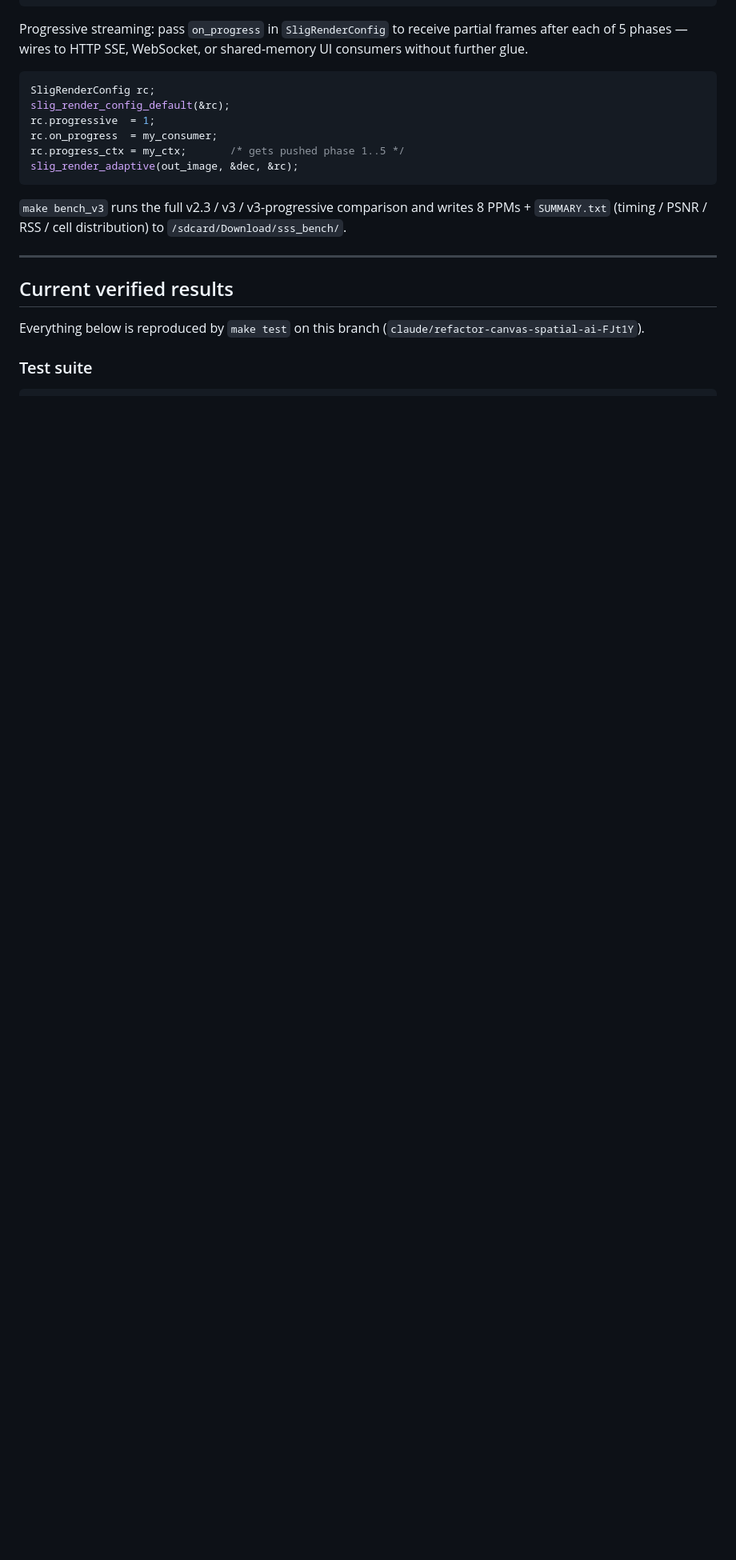
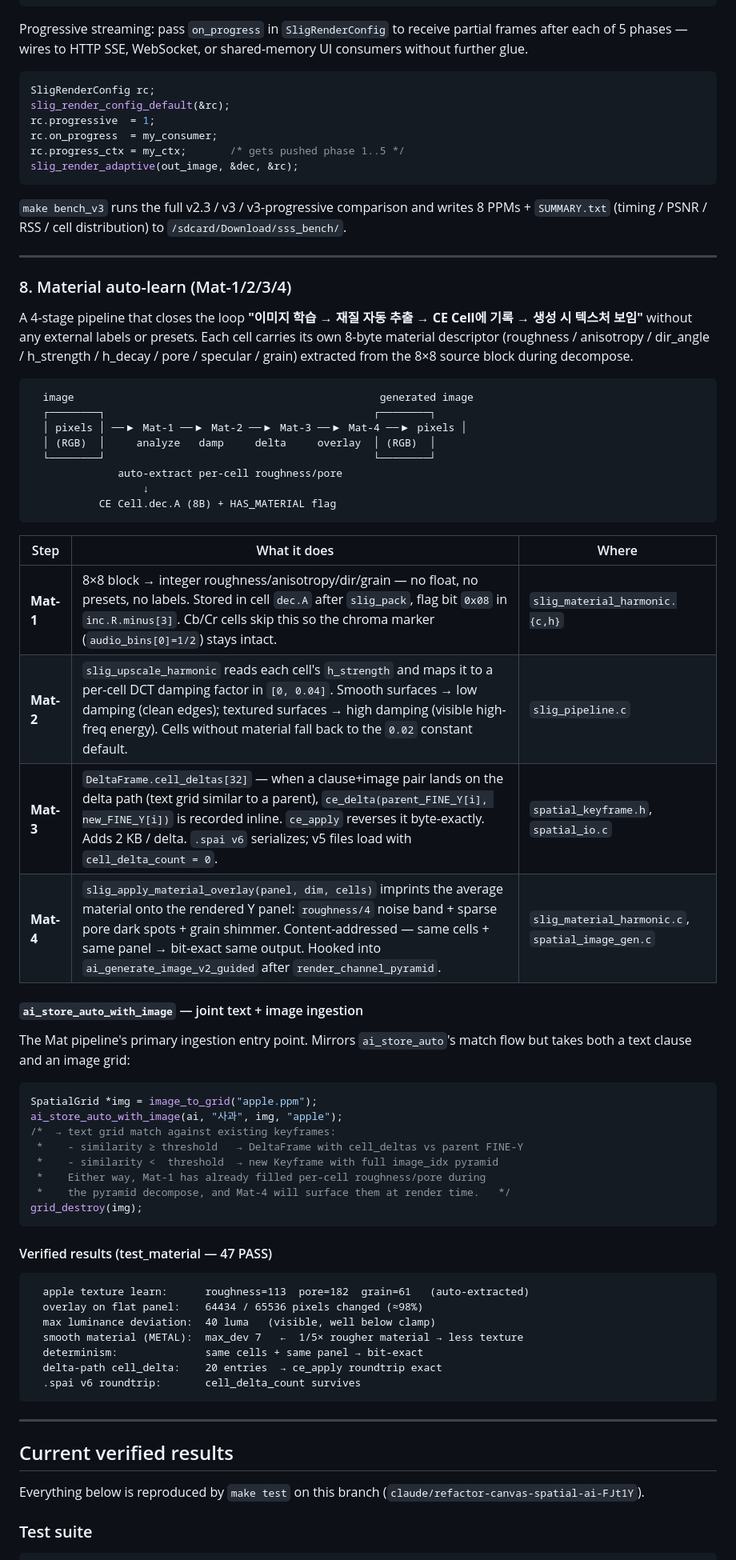
Before and after one commit to sjpupro-lab/sss, a Markdown page: README.md, the part around one of its changes. Shown at 80% size. GitHub-like rendering; blank space fills up the shorter version.

````diff
--- a/README.md
+++ b/README.md
@@ -381,6 +389,62 @@ to `/sdcard/Download/sss_bench/`.
 
 ---
 
+### 8. Material auto-learn (Mat-1/2/3/4)
+
+A 4-stage pipeline that closes the loop **"이미지 학습 → 재질 자동
+추출 → CE Cell에 기록 → 생성 시 텍스처 보임"** without any external
+labels or presets. Each cell carries its own 8-byte material descriptor
+(roughness / anisotropy / dir_angle / h_strength / h_decay / pore /
+specular / grain) extracted from the 8×8 source block during decompose.
+
+```
+  image                                                 generated image
+  ┌────────┐                                           ┌────────┐
+  │ pixels │ ──▶ Mat-1 ──▶ Mat-2 ──▶ Mat-3 ──▶ Mat-4 ──▶ pixels │
+  │ (RGB)  │     analyze   damp     delta     overlay  │ (RGB)  │
+  └────────┘                                           └────────┘
+              auto-extract per-cell roughness/pore
+                  ↓
+           CE Cell.dec.A (8B) + HAS_MATERIAL flag
+```
+
+| Step | What it does | Where |
+|---|---|---|
+| **Mat-1** | 8×8 block → integer roughness/anisotropy/dir/grain — no float, no presets, no labels. Stored in cell `dec.A` after `slig_pack`, flag bit `0x08` in `inc.R.minus[3]`. Cb/Cr cells skip this so the chroma marker (`audio_bins[0]=1/2`) stays intact. | `slig_material_harmonic.{c,h}` |
+| **Mat-2** | `slig_upscale_harmonic` reads each cell's `h_strength` and maps it to a per-cell DCT damping factor in `[0, 0.04]`. Smooth surfaces → low damping (clean edges); textured surfaces → high damping (visible high-freq energy). Cells without material fall back to the `0.02` constant default. | `slig_pipeline.c` |
+| **Mat-3** | `DeltaFrame.cell_deltas[32]` — when a clause+image pair lands on the delta path (text grid similar to a parent), `ce_delta(parent_FINE_Y[i], new_FINE_Y[i])` is recorded inline. `ce_apply` reverses it byte-exactly. Adds 2 KB / delta. `.spai v6` serializes; v5 files load with `cell_delta_count = 0`. | `spatial_keyframe.h`, `spatial_io.c` |
+| **Mat-4** | `slig_apply_material_overlay(panel, dim, cells)` imprints the average material onto the rendered Y panel: `roughness/4` noise band + sparse pore dark spots + grain shimmer. Content-addressed — same cells + same panel → bit-exact same output. Hooked into `ai_generate_image_v2_guided` after `render_channel_pyramid`. | `slig_material_harmonic.c`, `spatial_image_gen.c` |
+
+#### `ai_store_auto_with_image` — joint text + image ingestion
+
+The Mat pipeline's primary ingestion entry point. Mirrors `ai_store_auto`'s
+match flow but takes both a text clause and an image grid:
+
+```c
+SpatialGrid *img = image_to_grid("apple.ppm");
+ai_store_auto_with_image(ai, "사과", img, "apple");
+/*  → text grid match against existing keyframes:
+ *    - similarity ≥ threshold   → DeltaFrame with cell_deltas vs parent FINE-Y
+ *    - similarity <  threshold  → new Keyframe with full image_idx pyramid
+ *    Either way, Mat-1 has already filled per-cell roughness/pore during
+ *    the pyramid decompose, and Mat-4 will surface them at render time.   */
+grid_destroy(img);
+```
+
+#### Verified results (test_material — 47 PASS)
+
+```
+  apple texture learn:      roughness=113  pore=182  grain=61   (auto-extracted)
+  overlay on flat panel:    64434 / 65536 pixels changed (≈98%)
+  max luminance deviation:  40 luma   (visible, well below clamp)
+  smooth material (METAL):  max_dev 7   ←  1/5× rougher material → less texture
+  determinism:              same cells + same panel → bit-exact
+  delta-path cell_delta:    20 entries  → ce_apply roundtrip exact
+  .spai v6 roundtrip:       cell_delta_count survives
+```
+
+---
+
 ## Current verified results
 
 Everything below is reproduced by `make test` on this branch
````
Also changed, not shown: other parts of README.md (+47 -20 lines).
